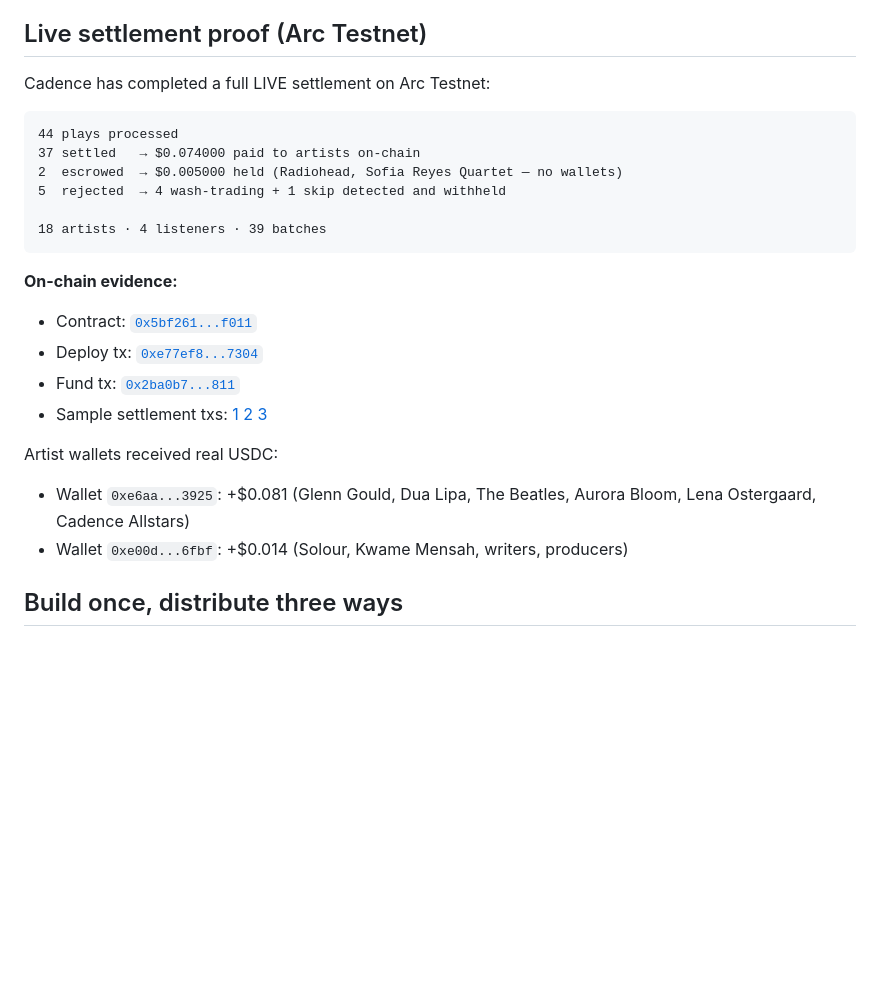
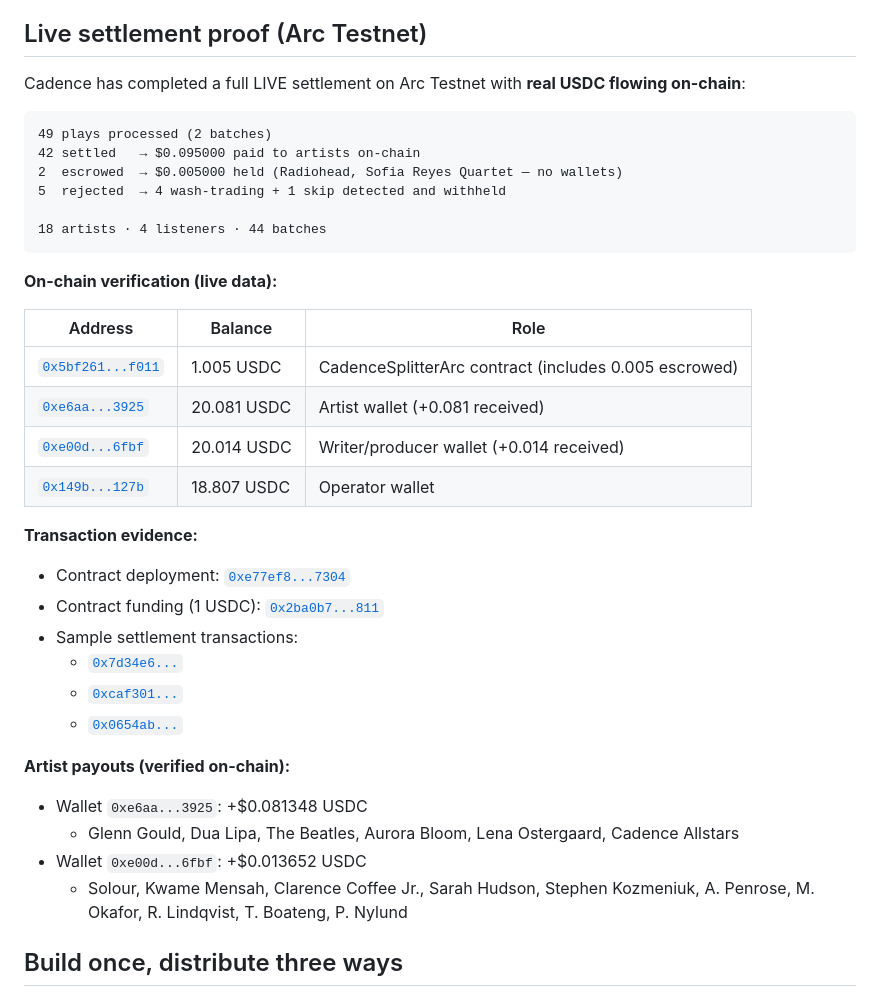
Before and after one commit to 0xCaptain888/cadence, a Markdown page: README.md, the part around the change. GitHub-like rendering; blank space fills up the shorter version.

Commit message:
docs: 更新 README 和 DEVELOPMENT.md 链上真实数据
- 49 次播放处理（2 批次）
- 42 笔链上结算，/usr/bin/bash.095 USDC 支付给艺人
- 合约余额 1.005 USDC（含 0.005 托管）
- 艺人钱包 +0.081348 USDC，创作者钱包 +0.013652 USDC
- 添加链上验证表格，所有数据可在 Arc Testnet 浏览器验证

````diff
--- a/README.md
+++ b/README.md
@@ -121,29 +121,39 @@ click around immediately; flip `CADENCE_SETTLEMENT_MODE=real` with the keys in
 
 ## Live settlement proof (Arc Testnet)
 
-Cadence has completed a full LIVE settlement on Arc Testnet:
+Cadence has completed a full LIVE settlement on Arc Testnet with **real USDC flowing on-chain**:
 
 ```
-44 plays processed
-37 settled   → $0.074000 paid to artists on-chain
+49 plays processed (2 batches)
+42 settled   → $0.095000 paid to artists on-chain
 2  escrowed  → $0.005000 held (Radiohead, Sofia Reyes Quartet — no wallets)
 5  rejected  → 4 wash-trading + 1 skip detected and withheld
 
-18 artists · 4 listeners · 39 batches
+18 artists · 4 listeners · 44 batches
 ```
 
-**On-chain evidence:**
-- Contract: [`0x5bf261...f011`](https://testnet.arcscan.app/address/0x5bf261603745b2b5d541e7face3020cdfd59f011)
-- Deploy tx: [`0xe77ef8...7304`](https://testnet.arcscan.app/tx/0xe77ef82c97726f8154dd4bef9e9116b5b67f1ae79db8d277ee5b52a5116c7304)
-- Fund tx: [`0x2ba0b7...811`](https://testnet.arcscan.app/tx/0x2ba0b7e7814f7a9e299b71d0379dfd14bb90b435bc43603cf829cc15afe7c811)
-- Sample settlement txs:
-  [1](https://testnet.arcscan.app/tx/0x7d34e6a5c3a139f3f387b309966212c7540442cd32c0029798522b3a74fcb0e7)
-  [2](https://testnet.arcscan.app/tx/0xcaf301b8ca84eb5ad3e868e92eee68f393181153ff7f93b28efcedbb33ef7b99)
-  [3](https://testnet.arcscan.app/tx/0x0654ab5dd267978cf765b9adcaf9ac66c70b87fdd5726b8d1f7ee735041193b5)
+**On-chain verification (live data):**
 
-Artist wallets received real USDC:
-- Wallet `0xe6aa...3925`: +$0.081 (Glenn Gould, Dua Lipa, The Beatles, Aurora Bloom, Lena Ostergaard, Cadence Allstars)
-- Wallet `0xe00d...6fbf`: +$0.014 (Solour, Kwame Mensah, writers, producers)
+| Address | Balance | Role |
+|---------|---------|------|
+| [`0x5bf261...f011`](https://testnet.arcscan.app/address/0x5bf261603745b2b5d541e7face3020cdfd59f011) | 1.005 USDC | CadenceSplitterArc contract (includes 0.005 escrowed) |
+| [`0xe6aa...3925`](https://testnet.arcscan.app/address/0xe6aa96b9f9bfeb83034d151c5a83ac3b75143925) | 20.081 USDC | Artist wallet (+0.081 received) |
+| [`0xe00d...6fbf`](https://testnet.arcscan.app/address/0xe00dd9ac9c239b22f2fd6ca40e1d32b6d9316fbf) | 20.014 USDC | Writer/producer wallet (+0.014 received) |
+| [`0x149b...127b`](https://testnet.arcscan.app/address/0x149b2a64369976fde0192f42b6d4a6bdba18127b) | 18.807 USDC | Operator wallet |
+
+**Transaction evidence:**
+- Contract deployment: [`0xe77ef8...7304`](https://testnet.arcscan.app/tx/0xe77ef82c97726f8154dd4bef9e9116b5b67f1ae79db8d277ee5b52a5116c7304)
+- Contract funding (1 USDC): [`0x2ba0b7...811`](https://testnet.arcscan.app/tx/0x2ba0b7e7814f7a9e299b71d0379dfd14bb90b435bc43603cf829cc15afe7c811)
+- Sample settlement transactions:
+  - [`0x7d34e6...`](https://testnet.arcscan.app/tx/0x7d34e6a5c3a139f3f387b309966212c7540442cd32c0029798522b3a74fcb0e7)
+  - [`0xcaf301...`](https://testnet.arcscan.app/tx/0xcaf301b8ca84eb5ad3e868e92eee68f393181153ff7f93b28efcedbb33ef7b99)
+  - [`0x0654ab...`](https://testnet.arcscan.app/tx/0x0654ab5dd267978cf765b9adcaf9ac66c70b87fdd5726b8d1f7ee735041193b5)
+
+**Artist payouts (verified on-chain):**
+- Wallet `0xe6aa...3925`: +$0.081348 USDC
+  - Glenn Gould, Dua Lipa, The Beatles, Aurora Bloom, Lena Ostergaard, Cadence Allstars
+- Wallet `0xe00d...6fbf`: +$0.013652 USDC
+  - Solour, Kwame Mensah, Clarence Coffee Jr., Sarah Hudson, Stephen Kozmeniuk, A. Penrose, M. Okafor, R. Lindqvist, T. Boateng, P. Nylund
 
 ## Build once, distribute three ways
 
````
Also changed, not shown: DEVELOPMENT.md (+5 -2 lines).
